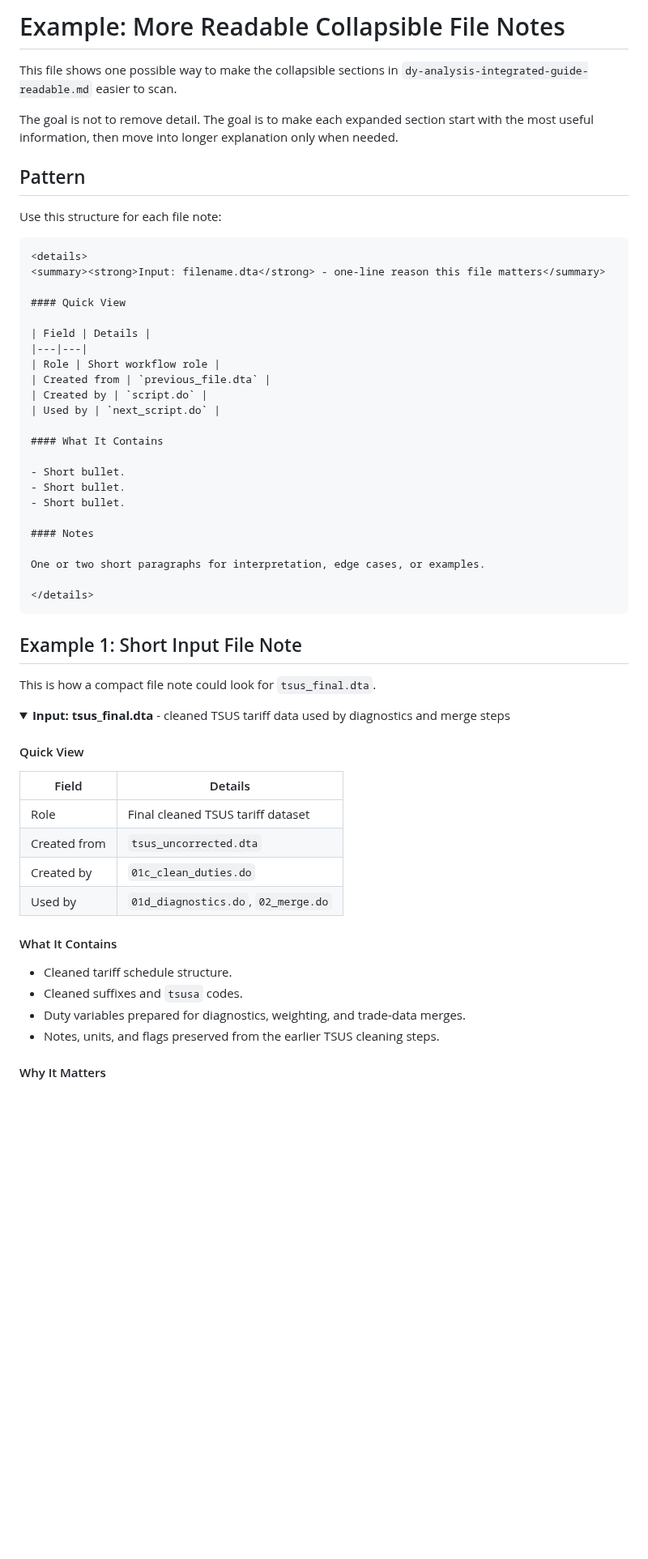
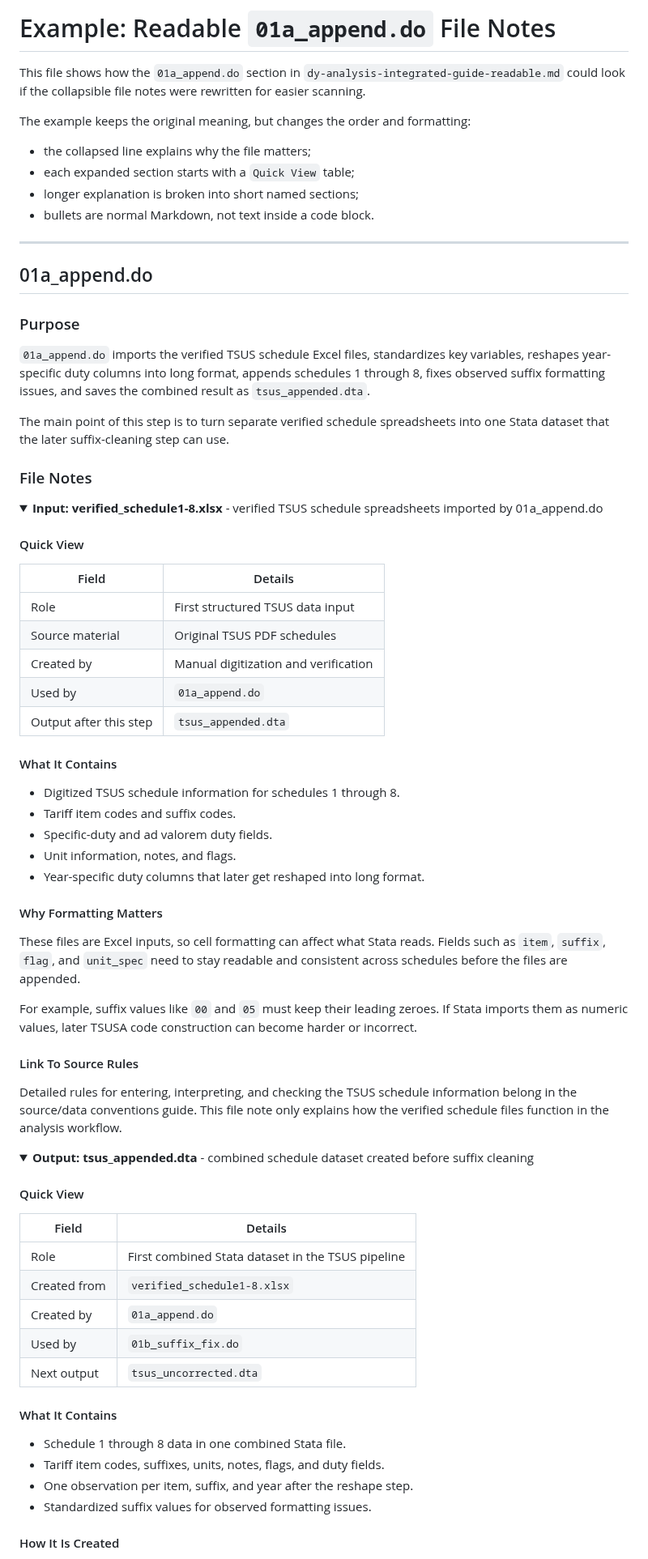
Before and after one commit to Kevinkdy/Sandbox, a Markdown page: dy-analysis-integrated-guide-details-example.md, the part around one of its changes. Shown at 81% size. Rendered like a GitHub page; folded sections open; blank space fills up the shorter version.

Commit message:
Focus details example on append step

````diff
--- a/dy-analysis-integrated-guide-details-example.md
+++ b/dy-analysis-integrated-guide-details-example.md
@@ -1,63 +1,90 @@
-# Example: More Readable Collapsible File Notes
+# Example: Readable `01a_append.do` File Notes
 
-This file shows one possible way to make the collapsible sections in
-`dy-analysis-integrated-guide-readable.md` easier to scan.
+This file shows how the `01a_append.do` section in
+`dy-analysis-integrated-guide-readable.md` could look if the collapsible file notes
+were rewritten for easier scanning.
 
-The goal is not to remove detail. The goal is to make each expanded section start with
-the most useful information, then move into longer explanation only when needed.
+The example keeps the original meaning, but changes the order and formatting:
 
-## Pattern
+- the collapsed line explains why the file matters;
+- each expanded section starts with a `Quick View` table;
+- longer explanation is broken into short named sections;
+- bullets are normal Markdown, not text inside a code block.
 
-Use this structure for each file note:
+---
 
-```md
+## 01a_append.do
+
+### Purpose
+
+`01a_append.do` imports the verified TSUS schedule Excel files, standardizes key
+variables, reshapes year-specific duty columns into long format, appends schedules 1
+through 8, fixes observed suffix formatting issues, and saves the combined result as
+`tsus_appended.dta`.
+
+The main point of this step is to turn separate verified schedule spreadsheets into
+one Stata dataset that the later suffix-cleaning step can use.
+
+### File Notes
+
 <details>
-<summary><strong>Input: filename.dta</strong> - one-line reason this file matters</summary>
+<summary><strong>Input: verified_schedule1-8.xlsx</strong> - verified TSUS schedule spreadsheets imported by 01a_append.do</summary>
 
 #### Quick View
 
 | Field | Details |
 |---|---|
-| Role | Short workflow role |
-| Created from | `previous_file.dta` |
-| Created by | `script.do` |
-| Used by | `next_script.do` |
+| Role | First structured TSUS data input |
+| Source material | Original TSUS PDF schedules |
+| Created by | Manual digitization and verification |
+| Used by | `01a_append.do` |
+| Output after this step | `tsus_appended.dta` |
 
 #### What It Contains
 
-- Short bullet.
-- Short bullet.
-- Short bullet.
+- Digitized TSUS schedule information for schedules 1 through 8.
+- Tariff item codes and suffix codes.
+- Specific-duty and ad valorem duty fields.
+- Unit information, notes, and flags.
+- Year-specific duty columns that later get reshaped into long format.
 
-#### Notes
+#### Why Formatting Matters
 
-One or two short paragraphs for interpretation, edge cases, or examples.
+These files are Excel inputs, so cell formatting can affect what Stata reads. Fields
+such as `item`, `suffix`, `flag`, and `unit_spec` need to stay readable and consistent
+across schedules before the files are appended.
+
+For example, suffix values like `00` and `05` must keep their leading zeroes. If Stata
+imports them as numeric values, later TSUSA code construction can become harder or
+incorrect.
+
+#### Link To Source Rules
+
+Detailed rules for entering, interpreting, and checking the TSUS schedule information
+belong in the source/data conventions guide. This file note only explains how the
+verified schedule files function in the analysis workflow.
 
 </details>
-```
-
-## Example 1: Short Input File Note
-
-This is how a compact file note could look for `tsus_final.dta`.
 
 <details>
-<summary><strong>Input: tsus_final.dta</strong> - cleaned TSUS tariff data used by diagnostics and merge steps</summary>
+<summary><strong>Output: tsus_appended.dta</strong> - combined schedule dataset created before suffix cleaning</summary>
 
 #### Quick View
 
 | Field | Details |
 |---|---|
-| Role | Final cleaned TSUS tariff dataset |
-| Created from | `tsus_uncorrected.dta` |
-| Created by | `01c_clean_duties.do` |
-| Used by | `01d_diagnostics.do`, `02_merge.do` |
+| Role | First combined Stata dataset in the TSUS pipeline |
+| Created from | `verified_schedule1-8.xlsx` |
+| Created by | `01a_append.do` |
+| Used by | `01b_suffix_fix.do` |
+| Next output | `tsus_uncorrected.dta` |
 
 #### What It Contains
 
-- Cleaned tariff schedule structure.
-- Cleaned suffixes and `tsusa` codes.
-- Duty variables prepared for diagnostics, weighting, and trade-data merges.
-- Notes, units, and flags preserved from the earlier TSUS cleaning steps.
+- Schedule 1 through 8 data in one combined Stata file.
+- Tariff item codes, suffixes, units, notes, flags, and duty fields.
+- One observation per item, suffix, and year after the reshape step.
+- Standardized suffix values for observed formatting issues.
 
-#### Why It Matters
+#### How It Is Created
 
````
Also changed, not shown: other parts of dy-analysis-integrated-guide-details-example.md (+73 -112 lines).
